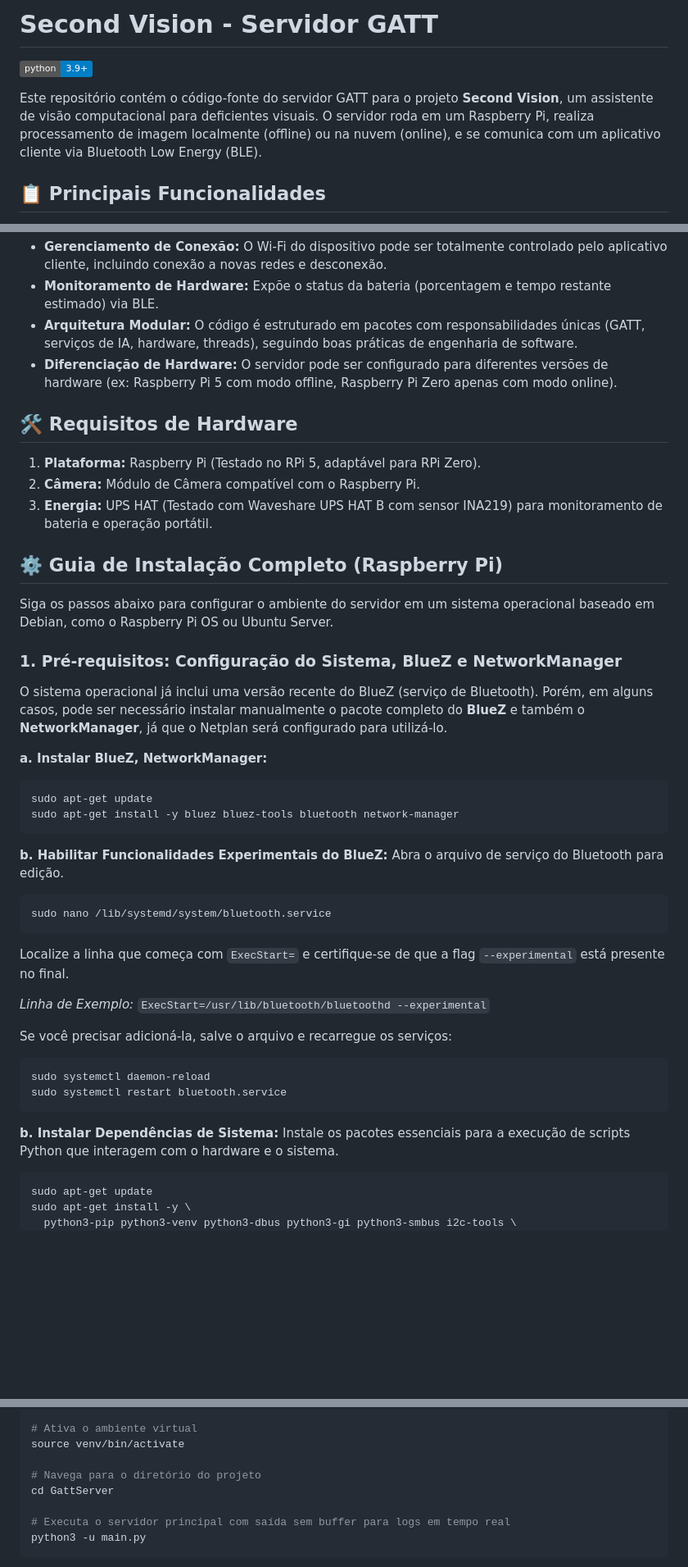
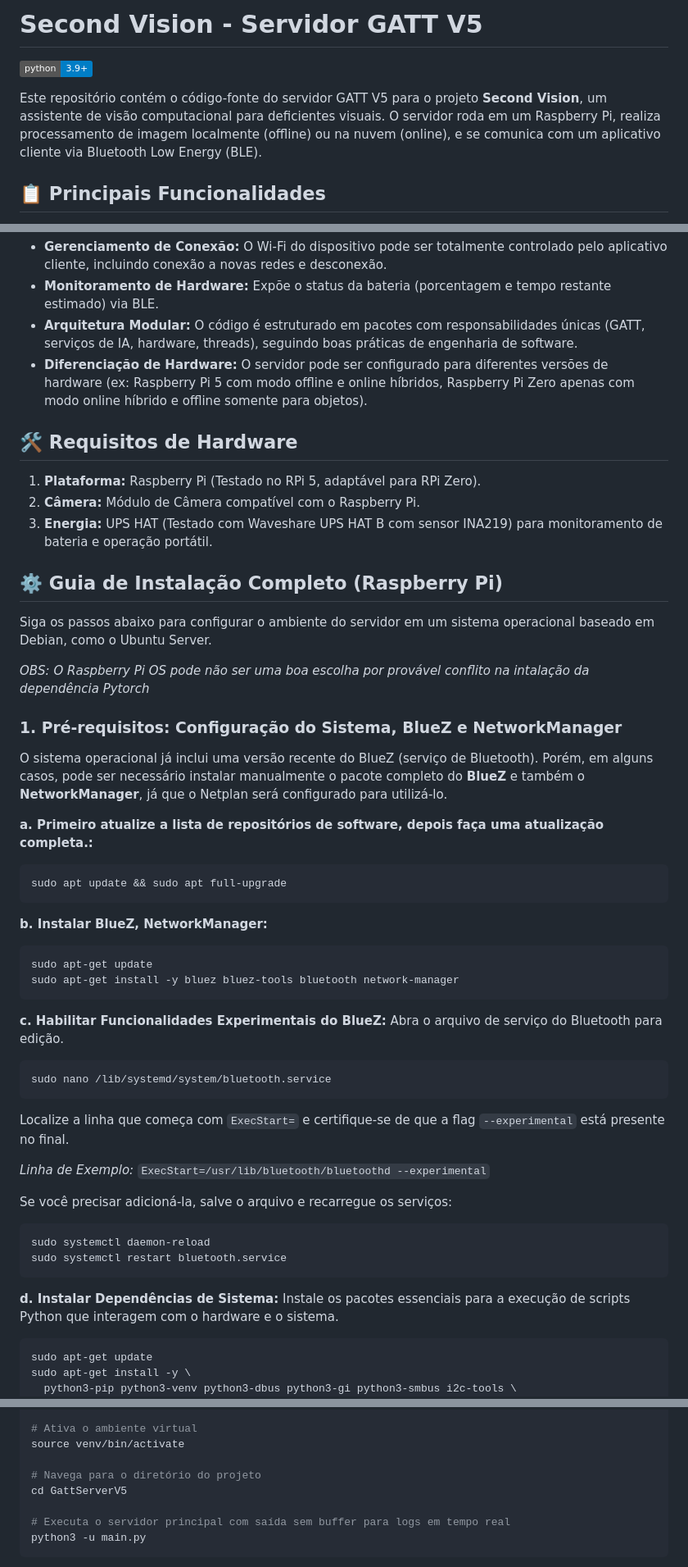
Before and after one commit to second-vision/Second-Vision, a Markdown page: README.md, 3 parts joined by grey strips. Shown: that part at 82% size. Rendered like a GitHub page; badges without logos; blank space fills up the shorter version.

Commit message:
docs: Update README.md

````diff
--- a/README.md
+++ b/README.md
@@ -1,8 +1,8 @@
-# Second Vision - Servidor GATT
+# Second Vision - Servidor GATT V5
 
 ![Python Version](https://img.shields.io/badge/python-3.9+-blue.svg)
 
-Este repositório contém o código-fonte do servidor GATT para o projeto **Second Vision**, um assistente de visão computacional para deficientes visuais. O servidor roda em um Raspberry Pi, realiza processamento de imagem localmente (offline) ou na nuvem (online), e se comunica com um aplicativo cliente via Bluetooth Low Energy (BLE).
+Este repositório contém o código-fonte do servidor GATT V5 para o projeto **Second Vision**, um assistente de visão computacional para deficientes visuais. O servidor roda em um Raspberry Pi, realiza processamento de imagem localmente (offline) ou na nuvem (online), e se comunica com um aplicativo cliente via Bluetooth Low Energy (BLE).
 
 ## 📋 Principais Funcionalidades
 
@@ -13,7 +13,7 @@ Este repositório contém o código-fonte do servidor GATT para o projeto **Seco
 *   **Gerenciamento de Conexão:** O Wi-Fi do dispositivo pode ser totalmente controlado pelo aplicativo cliente, incluindo conexão a novas redes e desconexão.
 *   **Monitoramento de Hardware:** Expõe o status da bateria (porcentagem e tempo restante estimado) via BLE.
 *   **Arquitetura Modular:** O código é estruturado em pacotes com responsabilidades únicas (GATT, serviços de IA, hardware, threads), seguindo boas práticas de engenharia de software.
-*   **Diferenciação de Hardware:** O servidor pode ser configurado para diferentes versões de hardware (ex: Raspberry Pi 5 com modo offline, Raspberry Pi Zero apenas com modo online).
+*   **Diferenciação de Hardware:** O servidor pode ser configurado para diferentes versões de hardware (ex: Raspberry Pi 5 com modo offline e online híbridos, Raspberry Pi Zero apenas com modo online híbrido e offline somente para objetos).
 
 ## 🛠️ Requisitos de Hardware
 
@@ -23,19 +23,26 @@ Este repositório contém o código-fonte do servidor GATT para o projeto **Seco
 
 ## ⚙️ Guia de Instalação Completo (Raspberry Pi)
 
-Siga os passos abaixo para configurar o ambiente do servidor em um sistema operacional baseado em Debian, como o Raspberry Pi OS ou Ubuntu Server.
+Siga os passos abaixo para configurar o ambiente do servidor em um sistema operacional baseado em Debian, como o Ubuntu Server.
+
+*OBS: O Raspberry Pi OS pode não ser uma boa escolha por provável conflito na intalação da dependência Pytorch*
 
 ### 1. Pré-requisitos: Configuração do Sistema, BlueZ e NetworkManager
 
 O sistema operacional já inclui uma versão recente do BlueZ (serviço de Bluetooth). Porém, em alguns casos, pode ser necessário instalar manualmente o pacote completo do **BlueZ** e também o **NetworkManager**, já que o Netplan será configurado para utilizá-lo.
 
-**a. Instalar BlueZ, NetworkManager:**
+**a. Primeiro atualize a lista de repositórios de software, depois faça uma atualização completa.:**
+```bash
+sudo apt update && sudo apt full-upgrade
+```
+
+**b. Instalar BlueZ, NetworkManager:**
 ```bash
 sudo apt-get update
 sudo apt-get install -y bluez bluez-tools bluetooth network-manager
 ```
 
-**b. Habilitar Funcionalidades Experimentais do BlueZ:**
+**c. Habilitar Funcionalidades Experimentais do BlueZ:**
 Abra o arquivo de serviço do Bluetooth para edição.
 
 ```bash
@@ -52,7 +59,7 @@ sudo systemctl daemon-reload
 sudo systemctl restart bluetooth.service
 ```
 
-**b. Instalar Dependências de Sistema:**
+**d. Instalar Dependências de Sistema:**
 Instale os pacotes essenciais para a execução de scripts Python que interagem com o hardware e o sistema.
 
 ```bash
@@ -164,7 +171,7 @@ cd /home/second
 source venv/bin/activate
 
 # Navega para o diretório do projeto
-cd GattServer
+cd GattServerV5
 
 # Executa o servidor principal com saída sem buffer para logs em tempo real
 python3 -u main.py
````
Also changed, not shown: other parts of README.md (+5 -5 lines).
